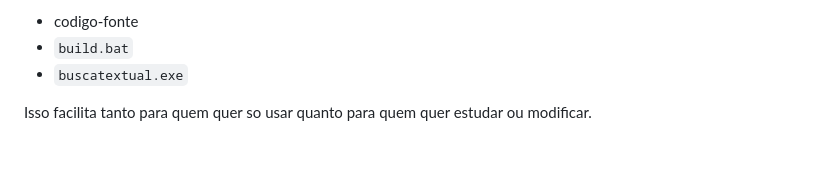
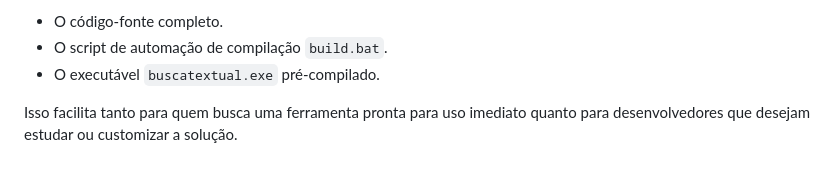
Before and after one commit to vagnervrds/buscatextual, a Markdown page: README.md, the part around one of its changes. Drawn GitHub-style.

```diff
--- a/README.md
+++ b/README.md
@@ -149,6 +150,6 @@ Se este repositorio estiver no GitHub, o ideal e manter publicados:
 
-- codigo-fonte
-- `build.bat`
-- `buscatextual.exe`
+- O código-fonte completo.
+- O script de automação de compilação `build.bat`.
+- O executável `buscatextual.exe` pré-compilado.
 
-Isso facilita tanto para quem quer so usar quanto para quem quer estudar ou modificar.
+Isso facilita tanto para quem busca uma ferramenta pronta para uso imediato quanto para desenvolvedores que desejam estudar ou customizar a solução.
```
Also changed, not shown: other parts of README.md (+66 -65 lines).
